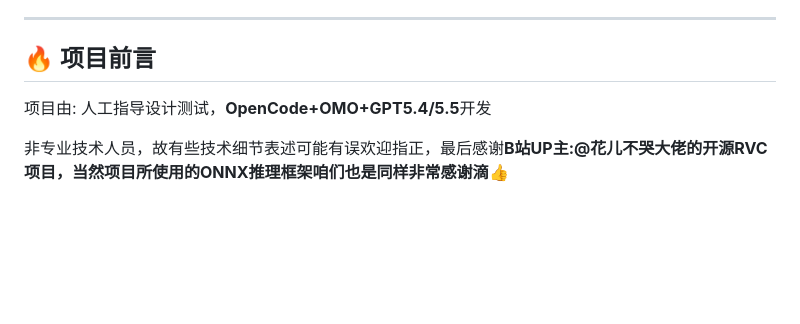
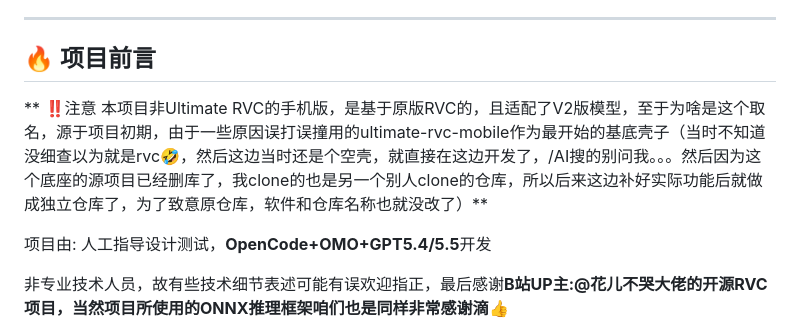
Before and after one commit to Sharl210/ultimate-rvc-mobile, a Markdown page: README.md, the part around the change. Rendered like a GitHub page; blank space fills up the shorter version.

Commit message:
更新 README.md

```diff
--- a/README.md
+++ b/README.md
@@ -14,6 +14,8 @@
 
 ---
 ## 🔥 项目前言
+
+** ‼️注意 本项目非Ultimate RVC的手机版，是基于原版RVC的，且适配了V2版模型，至于为啥是这个取名，源于项目初期，由于一些原因误打误撞用的ultimate-rvc-mobile作为最开始的基底壳子（当时不知道没细查以为就是rvc🤣，然后这边当时还是个空壳，就直接在这边开发了，/AI搜的别问我。。。然后因为这个底座的源项目已经删库了，我clone的也是另一个别人clone的仓库，所以后来这边补好实际功能后就做成独立仓库了，为了致意原仓库，软件和仓库名称也就没改了）**
 
 项目由: 人工指导设计测试，**OpenCode+OMO+GPT5.4/5.5**开发
 
```
